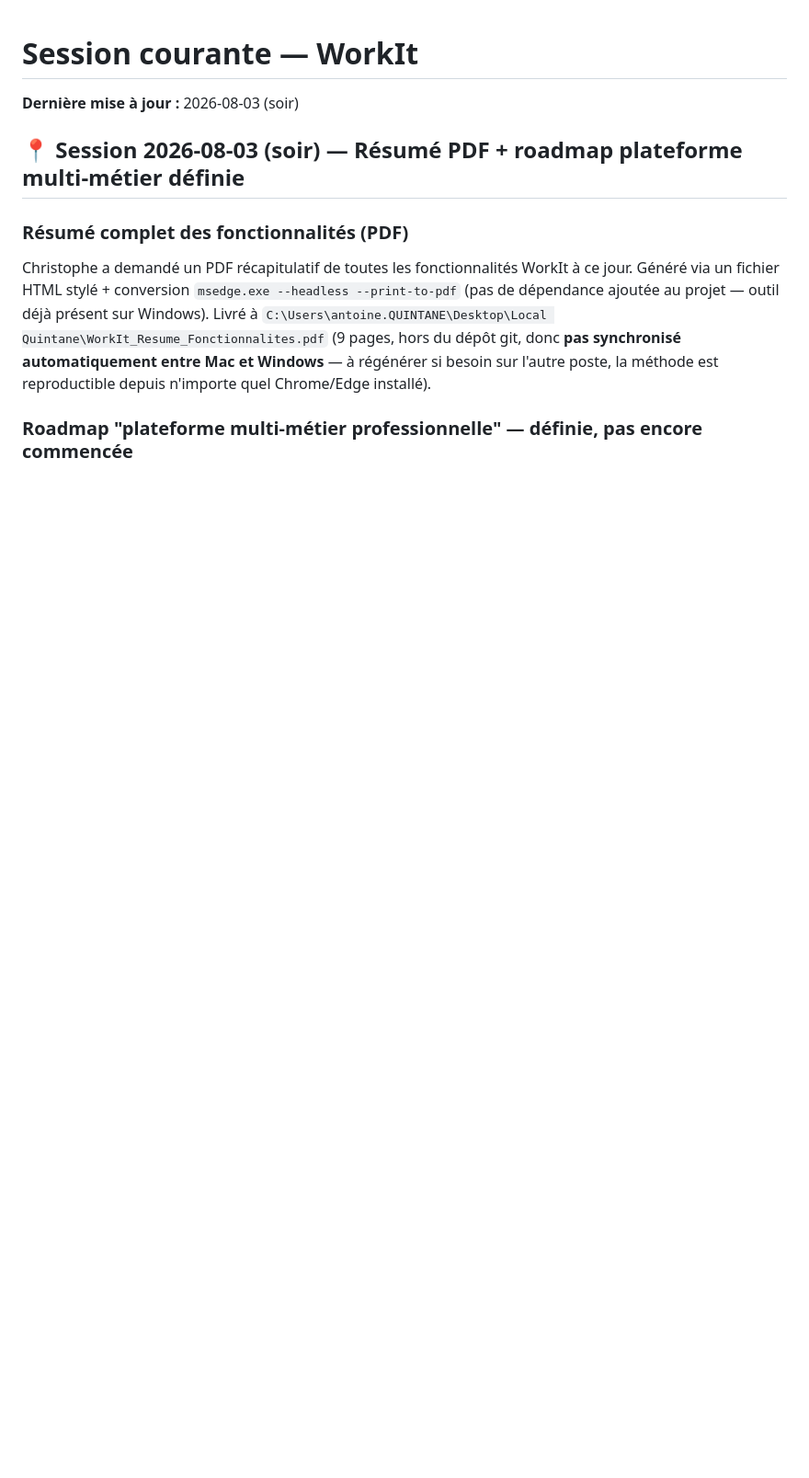
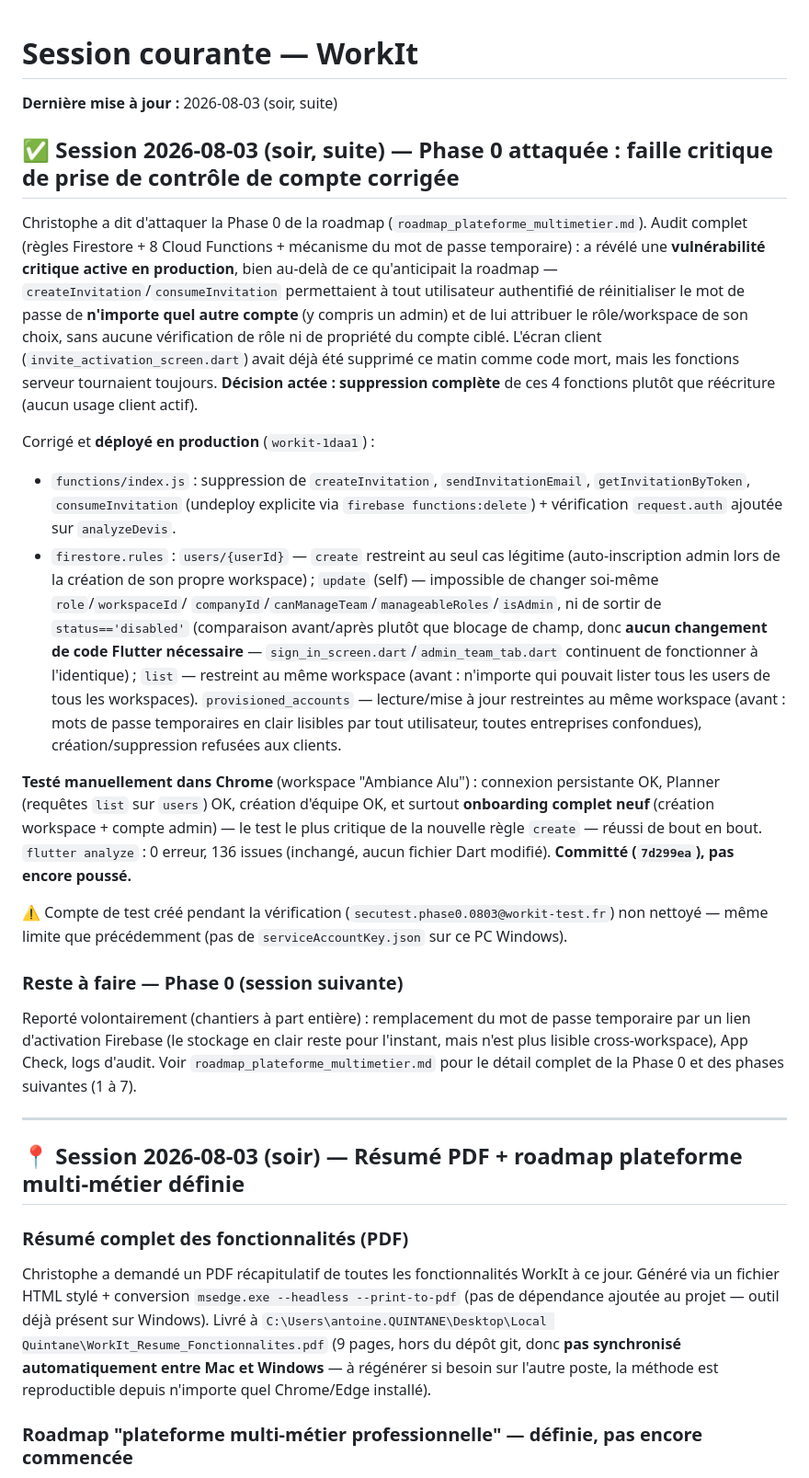
Before and after one commit to Crysal06460/workit, a Markdown page: _claude_sessions/session_courante.md, the part around the change. Shown at 92% size. Rendered like a GitHub page; blank space fills up the shorter version.

Commit message:
Journal + roadmap : etat Phase 0 (correctifs critiques faits, reste liste)

```diff
--- a/_claude_sessions/session_courante.md
+++ b/_claude_sessions/session_courante.md
@@ -1,6 +1,46 @@
 # Session courante — WorkIt
 
-**Dernière mise à jour :** 2026-08-03 (soir)
+**Dernière mise à jour :** 2026-08-03 (soir, suite)
+
+## ✅ Session 2026-08-03 (soir, suite) — Phase 0 attaquée : faille critique de prise de contrôle de compte corrigée
+
+Christophe a dit d'attaquer la Phase 0 de la roadmap (`roadmap_plateforme_multimetier.md`). Audit complet (règles
+Firestore + 8 Cloud Functions + mécanisme du mot de passe temporaire) : a révélé une **vulnérabilité critique
+active en production**, bien au-delà de ce qu'anticipait la roadmap — `createInvitation`/`consumeInvitation`
+permettaient à tout utilisateur authentifié de réinitialiser le mot de passe de **n'importe quel autre compte**
+(y compris un admin) et de lui attribuer le rôle/workspace de son choix, sans aucune vérification de rôle ni de
+propriété du compte ciblé. L'écran client (`invite_activation_screen.dart`) avait déjà été supprimé ce matin comme
+code mort, mais les fonctions serveur tournaient toujours. **Décision actée : suppression complète** de ces 4
+fonctions plutôt que réécriture (aucun usage client actif).
+
+Corrigé et **déployé en production** (`workit-1daa1`) :
+- `functions/index.js` : suppression de `createInvitation`, `sendInvitationEmail`, `getInvitationByToken`,
+  `consumeInvitation` (undeploy explicite via `firebase functions:delete`) + vérification `request.auth` ajoutée
+  sur `analyzeDevis`.
+- `firestore.rules` : `users/{userId}` — `create` restreint au seul cas légitime (auto-inscription admin lors de la
+  création de son propre workspace) ; `update` (self) — impossible de changer soi-même `role`/`workspaceId`/
+  `companyId`/`canManageTeam`/`manageableRoles`/`isAdmin`, ni de sortir de `status=='disabled'` (comparaison
+  avant/après plutôt que blocage de champ, donc **aucun changement de code Flutter nécessaire** —
+  `sign_in_screen.dart`/`admin_team_tab.dart` continuent de fonctionner à l'identique) ; `list` — restreint au même
+  workspace (avant : n'importe qui pouvait lister tous les users de tous les workspaces). `provisioned_accounts` —
+  lecture/mise à jour restreintes au même workspace (avant : mots de passe temporaires en clair lisibles par tout
+  utilisateur, toutes entreprises confondues), création/suppression refusées aux clients.
+
+**Testé manuellement dans Chrome** (workspace "Ambiance Alu") : connexion persistante OK, Planner (requêtes `list`
+sur `users`) OK, création d'équipe OK, et surtout **onboarding complet neuf** (création workspace + compte admin) —
+le test le plus critique de la nouvelle règle `create` — réussi de bout en bout. `flutter analyze` : 0 erreur, 136
+issues (inchangé, aucun fichier Dart modifié). **Committé (`7d299ea`), pas encore poussé.**
+
+⚠️ Compte de test créé pendant la vérification (`secutest.phase0.0803@workit-test.fr`) non nettoyé — même limite
+que précédemment (pas de `serviceAccountKey.json` sur ce PC Windows).
+
+### Reste à faire — Phase 0 (session suivante)
+Reporté volontairement (chantiers à part entière) : remplacement du mot de passe temporaire par un lien
+d'activation Firebase (le stockage en clair reste pour l'instant, mais n'est plus lisible cross-workspace), App
+Check, logs d'audit. Voir `roadmap_plateforme_multimetier.md` pour le détail complet de la Phase 0 et des phases
+suivantes (1 à 7).
+
+---
 
 ## 📍 Session 2026-08-03 (soir) — Résumé PDF + roadmap plateforme multi-métier définie
 
```
Also changed, not shown: _claude_sessions/roadmap_plateforme_multimetier.md (+21 -9 lines).
